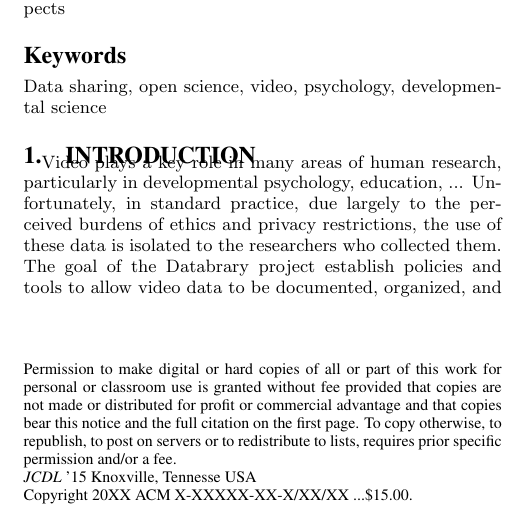
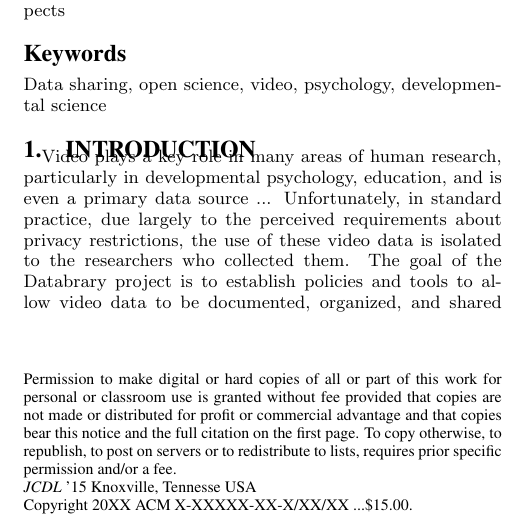
Before and after one commit to databrary/presentations, a LaTeX paper (jcdl-15/paper.tex): part of one column of page 1 of 7, cut so that both start at the same text. Compiled offline with pdfLaTeX.

Commit message:
a few tiny edits
didn't get very far past first paragraph

```diff
--- a/jcdl-15/paper.tex
+++ b/jcdl-15/paper.tex
@@ -57,9 +57,9 @@ databases, scientific databases]
 
 \section{Introduction}
 
-Video plays a key role in many areas of human research, particularly in developmental psychology, education, ...
-Unfortunately, in standard practice, due largely to the perceived burdens of ethics and privacy restrictions, the use of these data is isolated to the researchers who collected them.
-The goal of the Databrary project establish policies and tools to allow video data to be documented, organized, and shared so that other researchers can discover and re-purpose existing videos for their own research interest.
+Video plays a key role in many areas of human research, particularly in developmental psychology, education, and is even a primary data source ...
+Unfortunately, in standard practice, due largely to the perceived requirements about privacy restrictions, the use of these video data is isolated to the researchers who collected them.
+The goal of the Databrary project is to establish policies and tools to allow video data to be documented, organized, and shared so that other researchers can discover and re-purpose existing videos for their own research interest.
 Accordingly, Databrary, with developmental psychology as a use case, has created a web-based library and organizational structures to accommodate existing video data, capture contextual information necessary for re-use, and standardize across datasets without placing undue burden on data contributors.
 
 % this is questionable...
```
